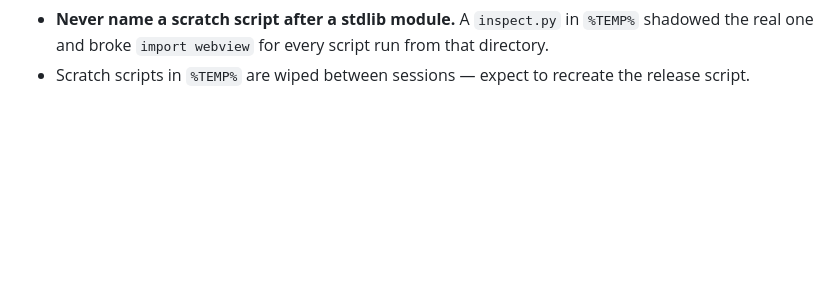
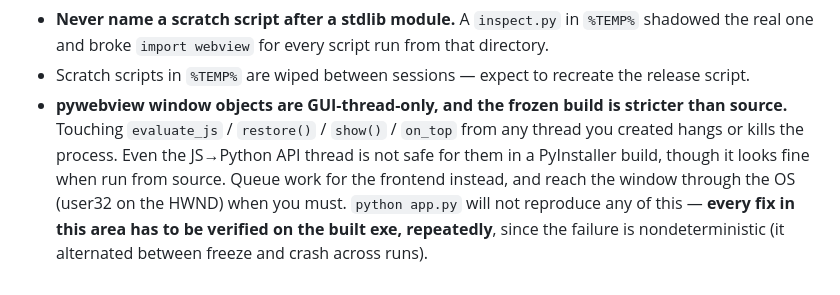
Before and after one commit to wbslog/jm-markdowneditor, a Markdown page: CLAUDE.md, the part around one of its changes. Drawn GitHub-style; blank space fills up the shorter version.

```diff
--- a/CLAUDE.md
+++ b/CLAUDE.md
@@ -184,3 +159,10 @@ that is exactly the gap that let this ship.
 - **Never name a scratch script after a stdlib module.** A `inspect.py` in `%TEMP%` shadowed the real
   one and broke `import webview` for every script run from that directory.
 - Scratch scripts in `%TEMP%` are wiped between sessions — expect to recreate the release script.
+- **pywebview window objects are GUI-thread-only, and the frozen build is stricter than source.**
+  Touching `evaluate_js` / `restore()` / `show()` / `on_top` from any thread you created hangs or
+  kills the process. Even the JS→Python API thread is not safe for them in a PyInstaller build,
+  though it looks fine when run from source. Queue work for the frontend instead, and reach the
+  window through the OS (user32 on the HWND) when you must. `python app.py` will not reproduce any
+  of this — **every fix in this area has to be verified on the built exe, repeatedly**, since the
+  failure is nondeterministic (it alternated between freeze and crash across runs).
```
Also changed, not shown: other parts of CLAUDE.md (+22 -47 lines).
